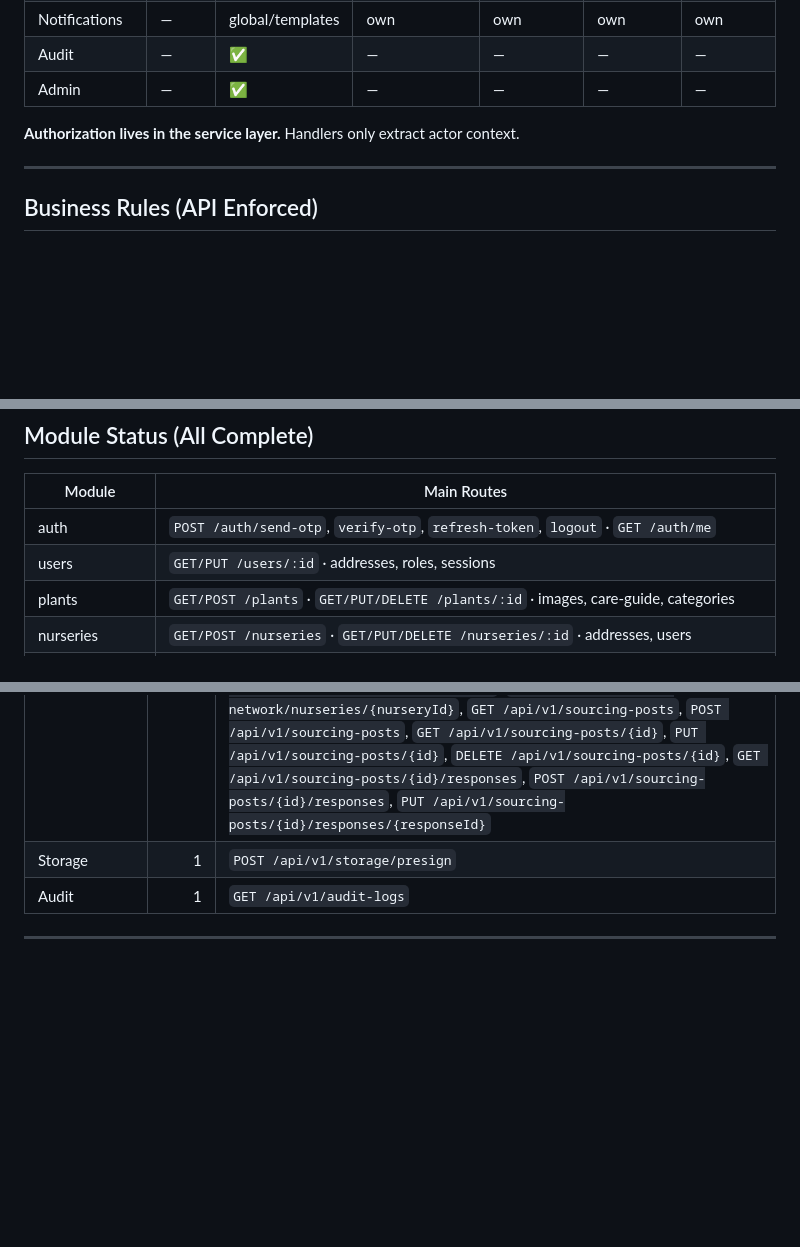
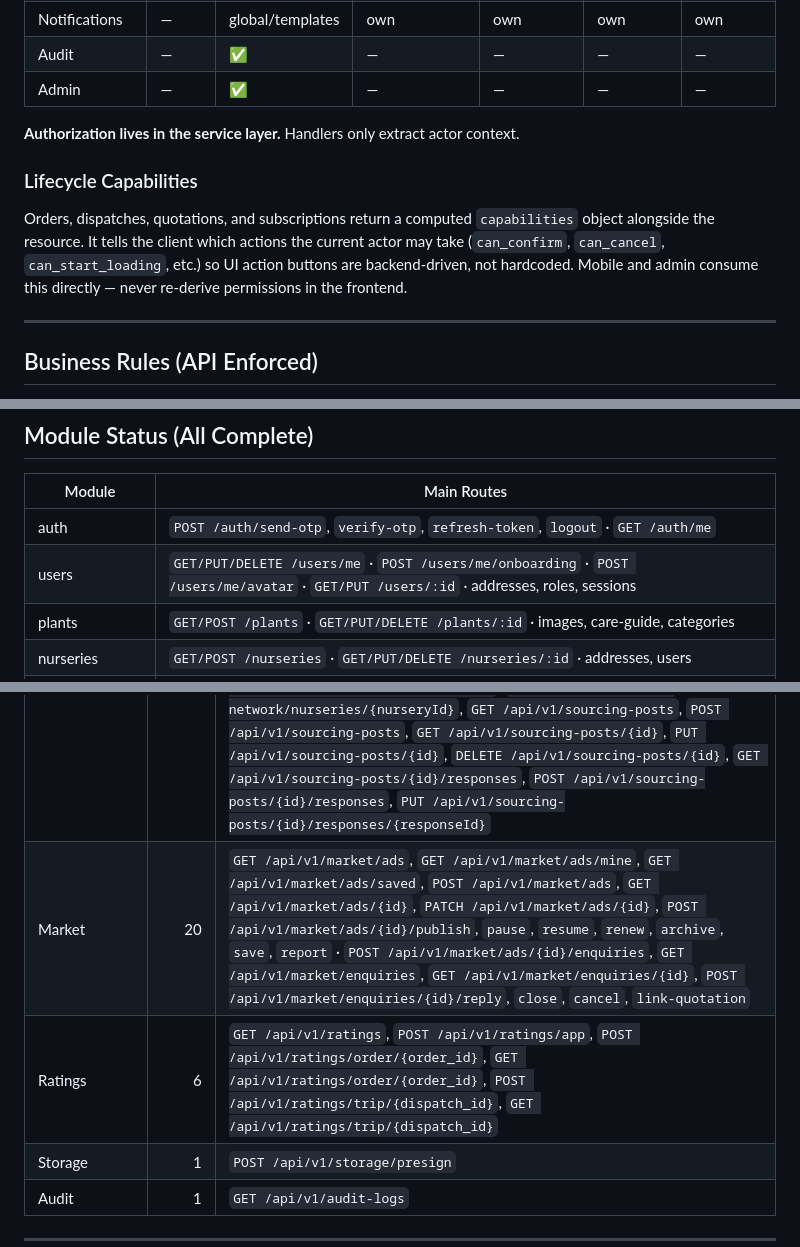
Before and after one commit to meherchaitanyabandaru/greenroot-api, a Markdown page: API.md, 3 parts joined by grey strips. Drawn GitHub-style; blank space fills up the shorter version.

```diff
--- a/API.md
+++ b/API.md
@@ -125,6 +127,10 @@ Dev credentials:
 
 **Authorization lives in the service layer.** Handlers only extract actor context.
 
+### Lifecycle Capabilities
+
+Orders, dispatches, quotations, and subscriptions return a computed `capabilities` object alongside the resource. It tells the client which actions the current actor may take (`can_confirm`, `can_cancel`, `can_start_loading`, etc.) so UI action buttons are backend-driven, not hardcoded. Mobile and admin consume this directly — never re-derive permissions in the frontend.
+
 ---
 
 ## Business Rules (API Enforced)
@@ -151,7 +157,7 @@ See `BUSINESS_RULES.md` for the full rule set. Key enforcements:
 | Module | Main Routes |
 |---|---|
 | auth | `POST /auth/send-otp`, `verify-otp`, `refresh-token`, `logout` · `GET /auth/me` |
-| users | `GET/PUT /users/:id` · addresses, roles, sessions |
+| users | `GET/PUT/DELETE /users/me` · `POST /users/me/onboarding` · `POST /users/me/avatar` · `GET/PUT /users/:id` · addresses, roles, sessions |
 | plants | `GET/POST /plants` · `GET/PUT/DELETE /plants/:id` · images, care-guide, categories |
 | nurseries | `GET/POST /nurseries` · `GET/PUT/DELETE /nurseries/:id` · addresses, users |
 | inventory | `GET/POST /inventory` · `GET/PUT/DELETE /inventory/:id` · by nursery, by plant |
@@ -201,6 +209,8 @@ All module routes below are mounted under `/api/v1` unless noted.
 | Attachments | 4 | `GET /api/v1/attachments`, `POST /api/v1/attachments`, `GET /api/v1/attachments/{id}`, `DELETE /api/v1/attachments/{id}` |
 | Invites | 5 | `POST /api/v1/invites`, `GET /api/v1/invites/{uuid}`, `POST /api/v1/invites/{uuid}/accept`, `POST /api/v1/invites/{uuid}/cancel`, `GET /api/v1/nurseries/{nurseryId}/invites` |
 | Sourcing | 17 | `GET /api/v1/nurseries/{nurseryId}/sourcing-membership`, `POST /api/v1/nurseries/{nurseryId}/sourcing-membership`, `DELETE /api/v1/nurseries/{nurseryId}/sourcing-membership`, `GET /api/v1/nurseries/{nurseryId}/featured-plants`, `POST /api/v1/nurseries/{nurseryId}/featured-plants`, `PUT /api/v1/nurseries/{nurseryId}/featured-plants/{featuredId}`, `DELETE /api/v1/nurseries/{nurseryId}/featured-plants/{featuredId}`, `GET /api/v1/sourcing-network/nurseries`, `GET /api/v1/sourcing-network/nurseries/{nurseryId}`, `GET /api/v1/sourcing-posts`, `POST /api/v1/sourcing-posts`, `GET /api/v1/sourcing-posts/{id}`, `PUT /api/v1/sourcing-posts/{id}`, `DELETE /api/v1/sourcing-posts/{id}`, `GET /api/v1/sourcing-posts/{id}/responses`, `POST /api/v1/sourcing-posts/{id}/responses`, `PUT /api/v1/sourcing-posts/{id}/responses/{responseId}` |
+| Market | 20 | `GET /api/v1/market/ads`, `GET /api/v1/market/ads/mine`, `GET /api/v1/market/ads/saved`, `POST /api/v1/market/ads`, `GET /api/v1/market/ads/{id}`, `PATCH /api/v1/market/ads/{id}`, `POST /api/v1/market/ads/{id}/publish`, `pause`, `resume`, `renew`, `archive`, `save`, `report` · `POST /api/v1/market/ads/{id}/enquiries`, `GET /api/v1/market/enquiries`, `GET /api/v1/market/enquiries/{id}`, `POST /api/v1/market/enquiries/{id}/reply`, `close`, `cancel`, `link-quotation` |
+| Ratings | 6 | `GET /api/v1/ratings`, `POST /api/v1/ratings/app`, `POST /api/v1/ratings/order/{order_id}`, `GET /api/v1/ratings/order/{order_id}`, `POST /api/v1/ratings/trip/{dispatch_id}`, `GET /api/v1/ratings/trip/{dispatch_id}` |
 | Storage | 1 | `POST /api/v1/storage/presign` |
 | Audit | 1 | `GET /api/v1/audit-logs` |
 
```
Also changed, not shown: other parts of API.md (+16 -10 lines).
